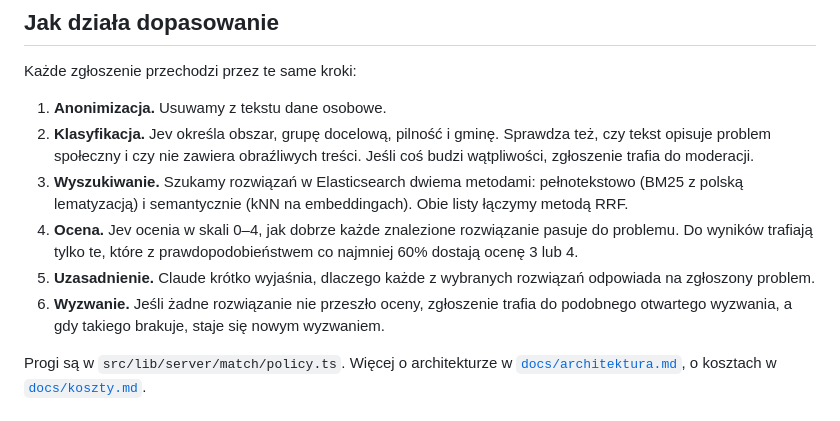
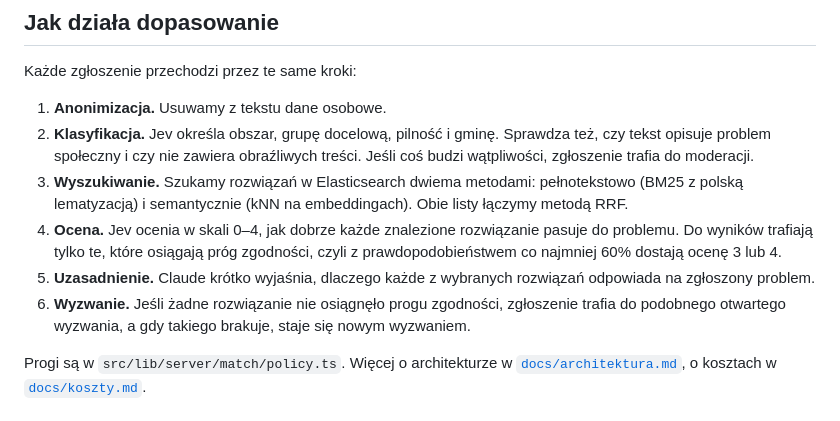
Before and after one commit to hubertmalkowski/hubmi, a Markdown page: README.md, the part around the change. Drawn GitHub-style.

Commit message:
README: nazwij próg zgodności w opisie dopasowania
Co-Authored-By: Claude Opus 5.5 <noreply@anthropic.com>
Claude-Session: https://claude.ai/code/session_01Vmpkqiwb8mpWQixjY91JwZ

```diff
--- a/README.md
+++ b/README.md
@@ -160,9 +160,9 @@ Każde zgłoszenie przechodzi przez te same kroki:
 1. **Anonimizacja.** Usuwamy z tekstu dane osobowe.
 2. **Klasyfikacja.** Jev określa obszar, grupę docelową, pilność i gminę. Sprawdza też, czy tekst opisuje problem społeczny i czy nie zawiera obraźliwych treści. Jeśli coś budzi wątpliwości, zgłoszenie trafia do moderacji.
 3. **Wyszukiwanie.** Szukamy rozwiązań w Elasticsearch dwiema metodami: pełnotekstowo (BM25 z polską lematyzacją) i semantycznie (kNN na embeddingach). Obie listy łączymy metodą RRF.
-4. **Ocena.** Jev ocenia w skali 0–4, jak dobrze każde znalezione rozwiązanie pasuje do problemu. Do wyników trafiają tylko te, które z prawdopodobieństwem co najmniej 60% dostają ocenę 3 lub 4.
+4. **Ocena.** Jev ocenia w skali 0–4, jak dobrze każde znalezione rozwiązanie pasuje do problemu. Do wyników trafiają tylko te, które osiągają próg zgodności, czyli z prawdopodobieństwem co najmniej 60% dostają ocenę 3 lub 4.
 5. **Uzasadnienie.** Claude krótko wyjaśnia, dlaczego każde z wybranych rozwiązań odpowiada na zgłoszony problem.
-6. **Wyzwanie.** Jeśli żadne rozwiązanie nie przeszło oceny, zgłoszenie trafia do podobnego otwartego wyzwania, a gdy takiego brakuje, staje się nowym wyzwaniem.
+6. **Wyzwanie.** Jeśli żadne rozwiązanie nie osiągnęło progu zgodności, zgłoszenie trafia do podobnego otwartego wyzwania, a gdy takiego brakuje, staje się nowym wyzwaniem.
 
 Progi są w `src/lib/server/match/policy.ts`. Więcej o architekturze w [`docs/architektura.md`](docs/architektura.md), o kosztach w [`docs/koszty.md`](docs/koszty.md).
 
```
